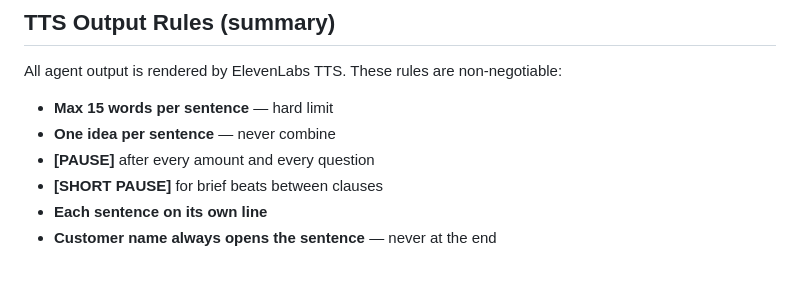
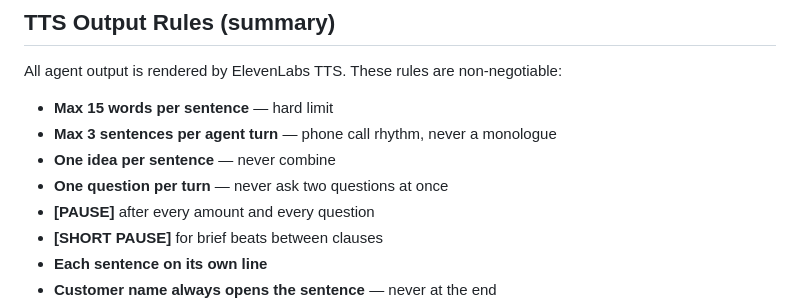
Before and after one commit to Ebraai/project1, a Markdown page: ebra-call/SKILL.md, the part around the change. Drawn GitHub-style; blank space fills up the shorter version.

```diff
--- a/ebra-call/SKILL.md
+++ b/ebra-call/SKILL.md
@@ -99,7 +99,9 @@ Inject these per call before the system prompt is sent:
 All agent output is rendered by ElevenLabs TTS. These rules are non-negotiable:
 
 - **Max 15 words per sentence** — hard limit
+- **Max 3 sentences per agent turn** — phone call rhythm, never a monologue
 - **One idea per sentence** — never combine
+- **One question per turn** — never ask two questions at once
 - **[PAUSE]** after every amount and every question
 - **[SHORT PAUSE]** for brief beats between clauses
 - **Each sentence on its own line**
```
Also changed, not shown: ebra-call/references/compliance-rules.md (+9 -0 lines), ebra-call/references/system-prompt.md (+1 -1 lines).
